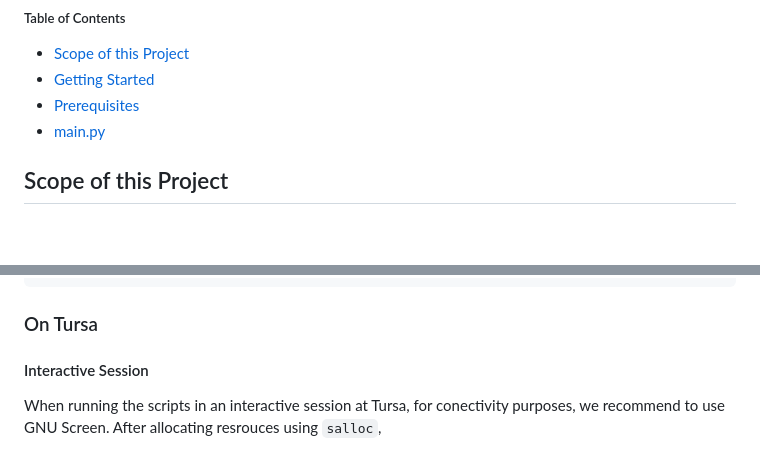
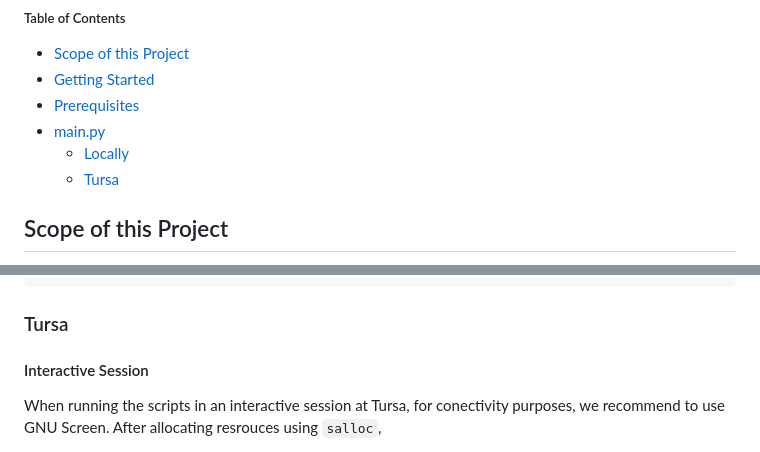
Before and after one commit to dHuberYoumans/CPNStN, a Markdown page: README.md, 2 parts joined by grey strips. Drawn GitHub-style; blank space fills up the shorter version.

````diff
--- a/README.md
+++ b/README.md
@@ -5,6 +5,8 @@
 - [Getting Started](#getting-started)
 - [Prerequisites](#prerequisites)
 - [main.py](#mainpy)
+  * [Locally](#locally)
+  * [Tursa](#tursa)
 
 ## Scope of this Project
 This projects contains the code for a lattice simulation of the $\mathbb{CP}^n$ model, using "contour deformation" (more precisely complexifications of the path integral domain) ideas put forward in [[1]](#1) , [[2]](#2), and [[3]](#3).
@@ -246,7 +247,7 @@ $ torchrun --nnodes=1 --nproc_per_node=2 main.py \
     --batch_size=1024
 ```
 
-### On Tursa
+### Tursa
 #### Interactive Session
 
 When running the scripts in an interactive session at Tursa, for conectivity purposes, we recommend to use GNU Screen.
````
Also changed, not shown: other parts of README.md (+0 -1 lines).
